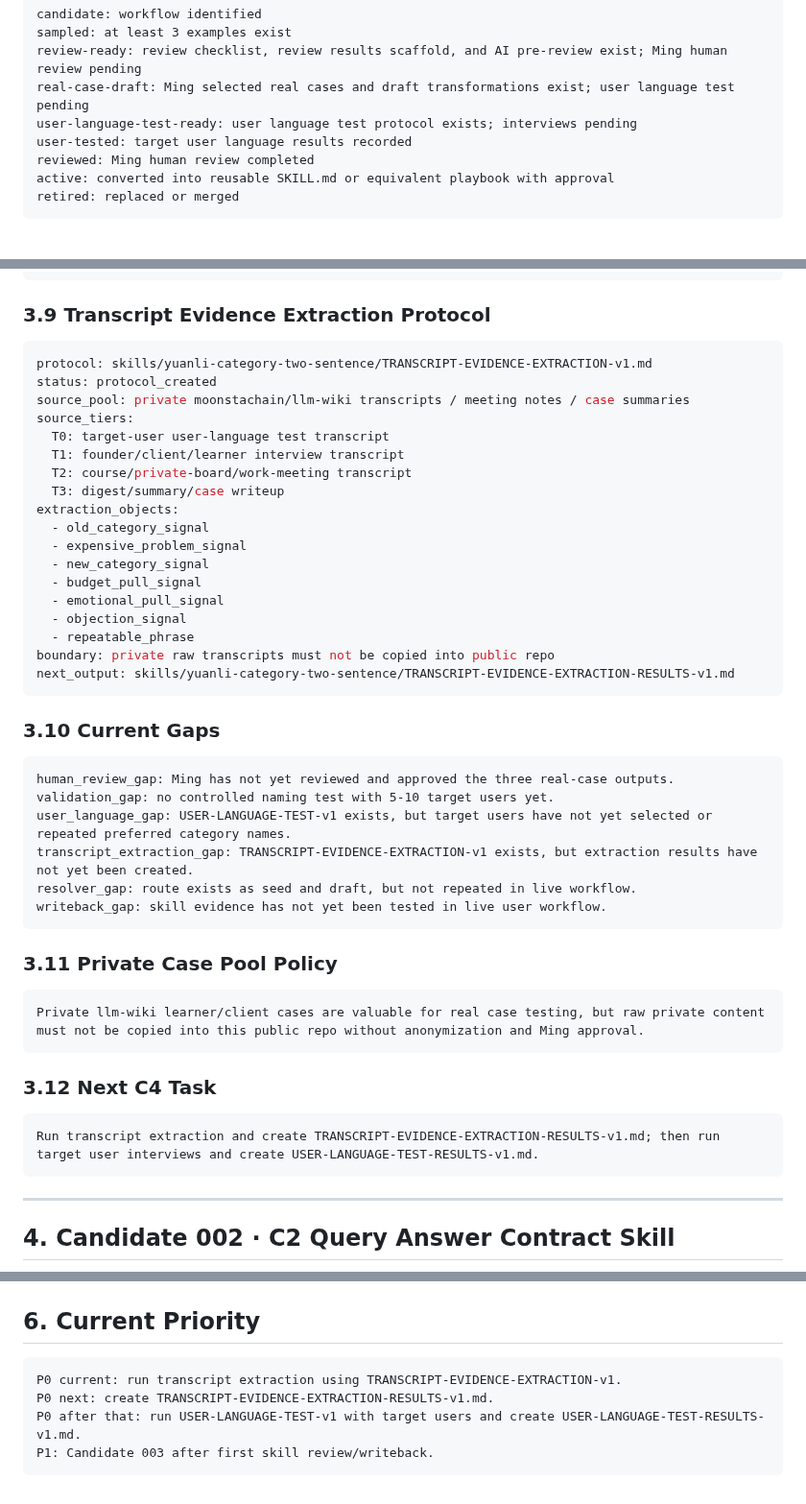
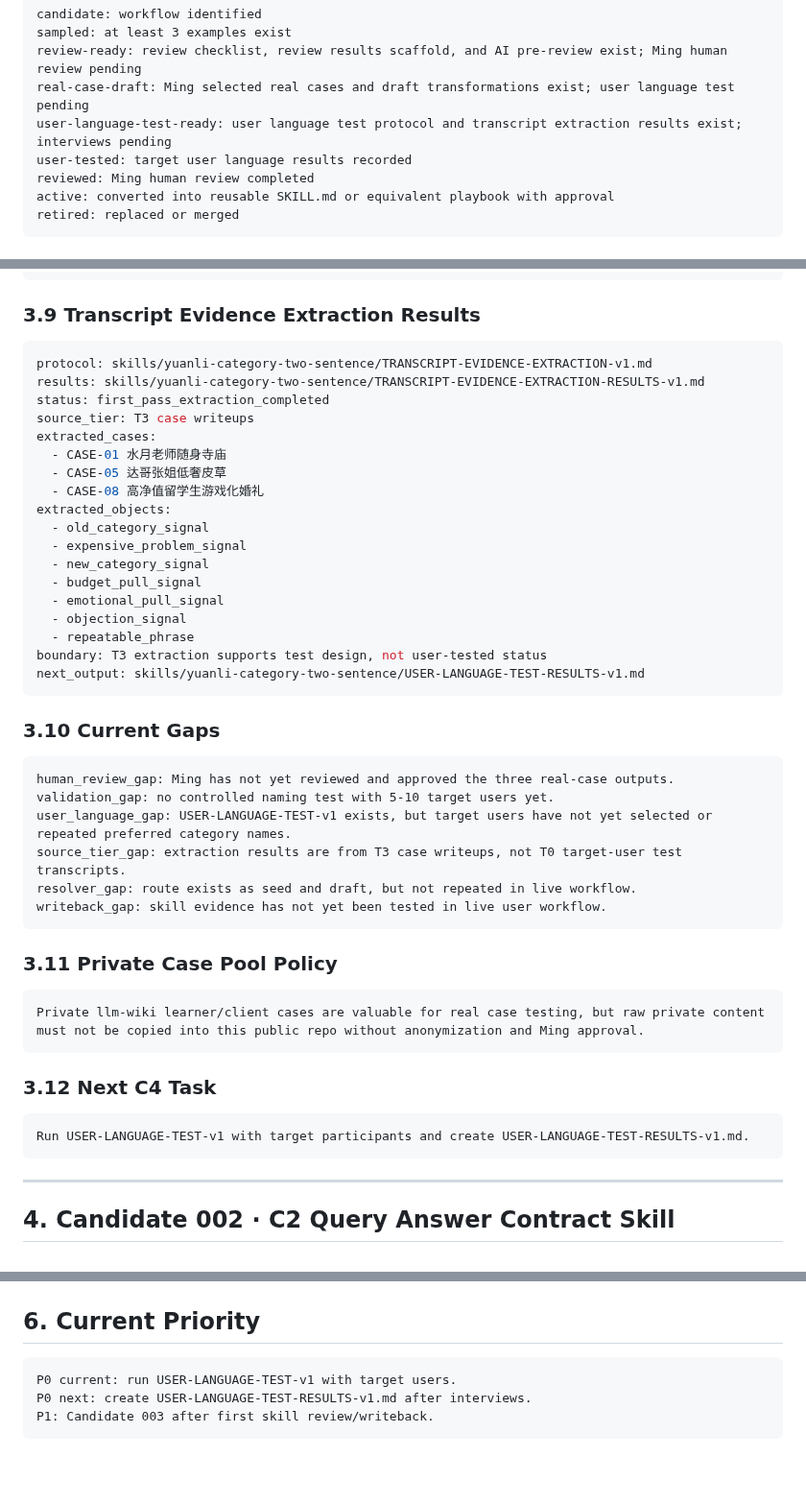
Before and after one commit to moonstachain/yuanli-strategy-soul, a Markdown page: brain/SKILL-CANDIDATES.md, 3 parts joined by grey strips. Shown at 96% size. GitHub-like rendering; blank space fills up the shorter version.

Commit message:
brain: link transcript evidence extraction results

````diff
--- a/brain/SKILL-CANDIDATES.md
+++ b/brain/SKILL-CANDIDATES.md
@@ -37,7 +37,7 @@ candidate: workflow identified
 sampled: at least 3 examples exist
 review-ready: review checklist, review results scaffold, and AI pre-review exist; Ming human review pending
 real-case-draft: Ming selected real cases and draft transformations exist; user language test pending
-user-language-test-ready: user language test protocol exists; interviews pending
+user-language-test-ready: user language test protocol and transcript extraction results exist; interviews pending
 user-tested: target user language results recorded
 reviewed: Ming human review completed
 active: converted into reusable SKILL.md or equivalent playbook with approval
@@ -187,18 +189,18 @@ candidate_names:
 state_change: real-case-draft -> user-language-test-ready, not user-tested
 ```
 
-### 3.9 Transcript Evidence Extraction Protocol
+### 3.9 Transcript Evidence Extraction Results
 
 ```yaml
 protocol: skills/yuanli-category-two-sentence/TRANSCRIPT-EVIDENCE-EXTRACTION-v1.md
-status: protocol_created
-source_pool: private moonstachain/llm-wiki transcripts / meeting notes / case summaries
-source_tiers:
-  T0: target-user user-language test transcript
-  T1: founder/client/learner interview transcript
-  T2: course/private-board/work-meeting transcript
-  T3: digest/summary/case writeup
-extraction_objects:
+results: skills/yuanli-category-two-sentence/TRANSCRIPT-EVIDENCE-EXTRACTION-RESULTS-v1.md
+status: first_pass_extraction_completed
+source_tier: T3 case writeups
+extracted_cases:
+  - CASE-01 水月老师随身寺庙
+  - CASE-05 达哥张姐低奢皮草
+  - CASE-08 高净值留学生游戏化婚礼
+extracted_objects:
   - old_category_signal
   - expensive_problem_signal
   - new_category_signal
@@ -206,8 +208,8 @@ extraction_objects:
   - emotional_pull_signal
   - objection_signal
   - repeatable_phrase
-boundary: private raw transcripts must not be copied into public repo
-next_output: skills/yuanli-category-two-sentence/TRANSCRIPT-EVIDENCE-EXTRACTION-RESULTS-v1.md
+boundary: T3 extraction supports test design, not user-tested status
+next_output: skills/yuanli-category-two-sentence/USER-LANGUAGE-TEST-RESULTS-v1.md
 ```
 
 ### 3.10 Current Gaps
@@ -216,7 +218,7 @@ next_output: skills/yuanli-category-two-sentence/TRANSCRIPT-EVIDENCE-EXTRACTION-
 human_review_gap: Ming has not yet reviewed and approved the three real-case outputs.
 validation_gap: no controlled naming test with 5-10 target users yet.
 user_language_gap: USER-LANGUAGE-TEST-v1 exists, but target users have not yet selected or repeated preferred category names.
-transcript_extraction_gap: TRANSCRIPT-EVIDENCE-EXTRACTION-v1 exists, but extraction results have not yet been created.
+source_tier_gap: extraction results are from T3 case writeups, not T0 target-user test transcripts.
 resolver_gap: route exists as seed and draft, but not repeated in live workflow.
 writeback_gap: skill evidence has not yet been tested in live user workflow.
 ```
@@ -230,7 +232,7 @@ Private llm-wiki learner/client cases are valuable for real case testing, but ra
 ### 3.12 Next C4 Task
 
 ```text
-Run transcript extraction and create TRANSCRIPT-EVIDENCE-EXTRACTION-RESULTS-v1.md; then run target user interviews and create USER-LANGUAGE-TEST-RESULTS-v1.md.
+Run USER-LANGUAGE-TEST-v1 with target participants and create USER-LANGUAGE-TEST-RESULTS-v1.md.
 ```
 
 ---
@@ -300,8 +302,7 @@ Do not build until Query Pack + Resolver Seed produces at least one live query r
 ## 6. Current Priority
 
 ```text
-P0 current: run transcript extraction using TRANSCRIPT-EVIDENCE-EXTRACTION-v1.
-P0 next: create TRANSCRIPT-EVIDENCE-EXTRACTION-RESULTS-v1.md.
-P0 after that: run USER-LANGUAGE-TEST-v1 with target users and create USER-LANGUAGE-TEST-RESULTS-v1.md.
+P0 current: run USER-LANGUAGE-TEST-v1 with target users.
+P0 next: create USER-LANGUAGE-TEST-RESULTS-v1.md after interviews.
 P1: Candidate 003 after first skill review/writeback.
 ```
````
Also changed, not shown: other parts of brain/SKILL-CANDIDATES.md (+2 -0 lines).
